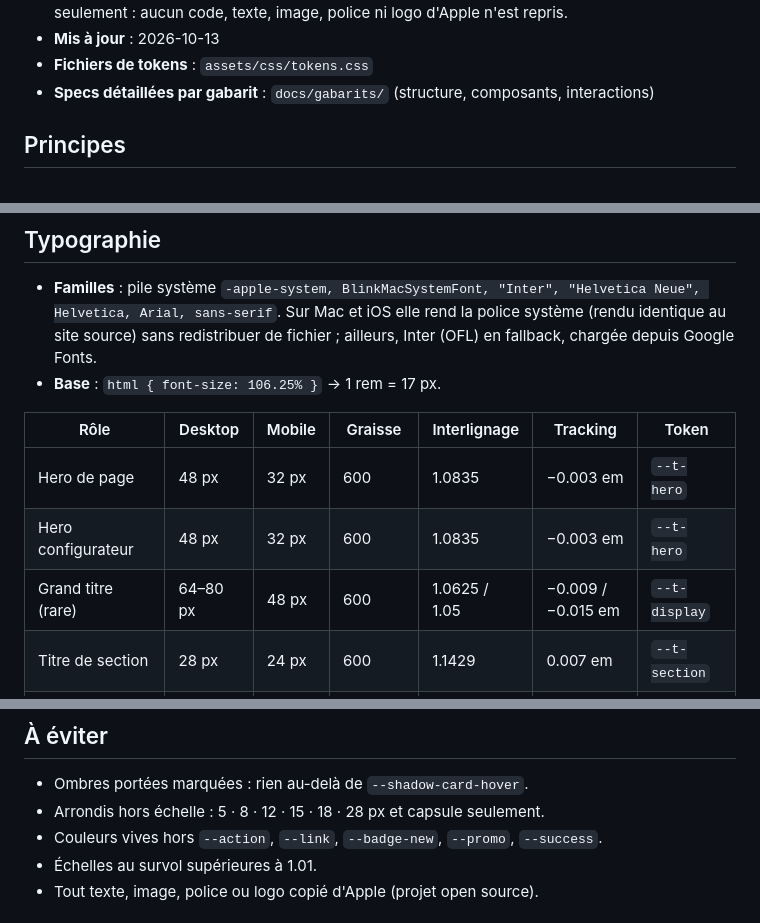
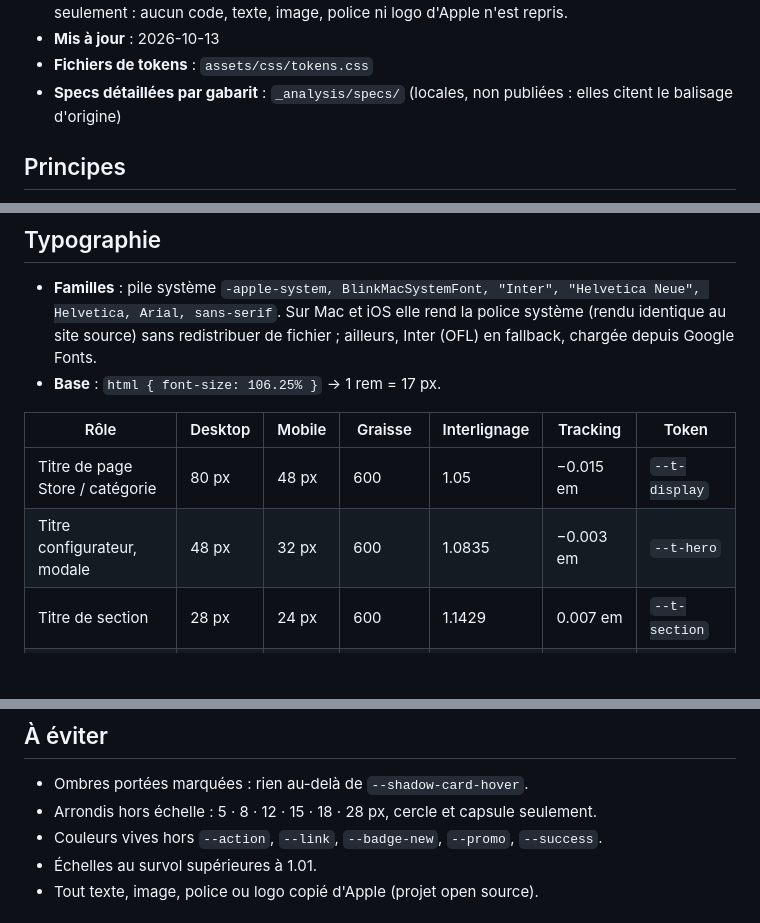
Before and after one commit to eliorpom-cmd/apple-store-clone, a Markdown page: DESIGN.md, 3 parts joined by grey strips. Drawn GitHub-style; blank space fills up the shorter version.

```diff
--- a/DESIGN.md
+++ b/DESIGN.md
@@ -12,7 +12,7 @@
   aucun code, texte, image, police ni logo d'Apple n'est repris.
 - **Mis à jour** : 2026-10-13
 - **Fichiers de tokens** : `assets/css/tokens.css`
-- **Specs détaillées par gabarit** : `docs/gabarits/` (structure, composants, interactions)
+- **Specs détaillées par gabarit** : `_analysis/specs/` (locales, non publiées : elles citent le balisage d'origine)
 
 ## Principes
 
@@ -57,9 +57,8 @@ Pas de mode sombre : le site source n'en a pas.
 
 | Rôle | Desktop | Mobile | Graisse | Interlignage | Tracking | Token |
 |---|---|---|---|---|---|---|
-| Hero de page | 48 px | 32 px | 600 | 1.0835 | −0.003 em | `--t-hero` |
-| Hero configurateur | 48 px | 32 px | 600 | 1.0835 | −0.003 em | `--t-hero` |
-| Grand titre (rare) | 64–80 px | 48 px | 600 | 1.0625 / 1.05 | −0.009 / −0.015 em | `--t-display` |
+| Titre de page Store / catégorie | 80 px | 48 px | 600 | 1.05 | −0.015 em | `--t-display` |
+| Titre configurateur, modale | 48 px | 32 px | 600 | 1.0835 | −0.003 em | `--t-hero` |
 | Titre de section | 28 px | 24 px | 600 | 1.1429 | 0.007 em | `--t-section` |
 | Titre de carte (grande) | 28 px | 24 px | 600 | 1.1429 | 0.007 em | `--t-section` |
 | Titre de carte | 21 px | 19 px | 600 | 1.1905 | 0.011 em | `--t-card` |
@@ -138,7 +141,7 @@ Code : `assets/css/components/card.css`
 ## À éviter
 
 - Ombres portées marquées : rien au-delà de `--shadow-card-hover`.
-- Arrondis hors échelle : 5 · 8 · 12 · 15 · 18 · 28 px et capsule seulement.
+- Arrondis hors échelle : 5 · 8 · 12 · 15 · 18 · 28 px, cercle et capsule seulement.
 - Couleurs vives hors `--action`, `--link`, `--badge-new`, `--promo`, `--success`.
 - Échelles au survol supérieures à 1.01.
 - Tout texte, image, police ou logo copié d'Apple (projet open source).
```
Also changed, not shown: other parts of DESIGN.md (+19 -15 lines).
